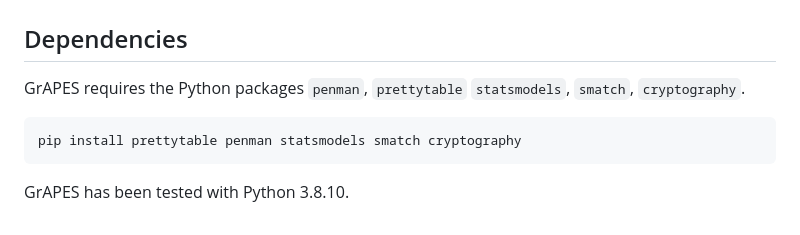
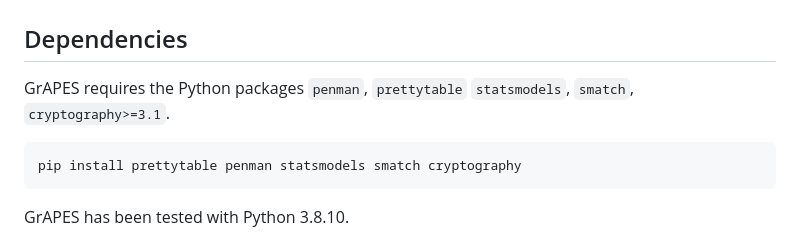
Before and after one commit to jgroschwitz/GrAPES, a Markdown page: README.md, the part around the change. Rendered like a GitHub page.

````diff
--- a/README.md
+++ b/README.md
@@ -8,7 +8,7 @@ GrAPES provides specialised evaluation metrics and additional data. Throughout t
 
 ## Dependencies
 
-GrAPES requires the Python packages `penman`, `prettytable` `statsmodels`, `smatch`, `cryptography`.
+GrAPES requires the Python packages `penman`, `prettytable` `statsmodels`, `smatch`, `cryptography>=3.1`.
 
 ```commandline
 pip install prettytable penman statsmodels smatch cryptography
````
